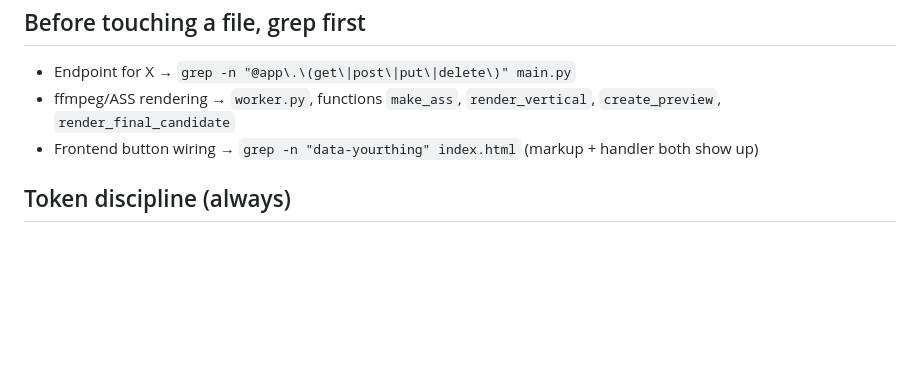
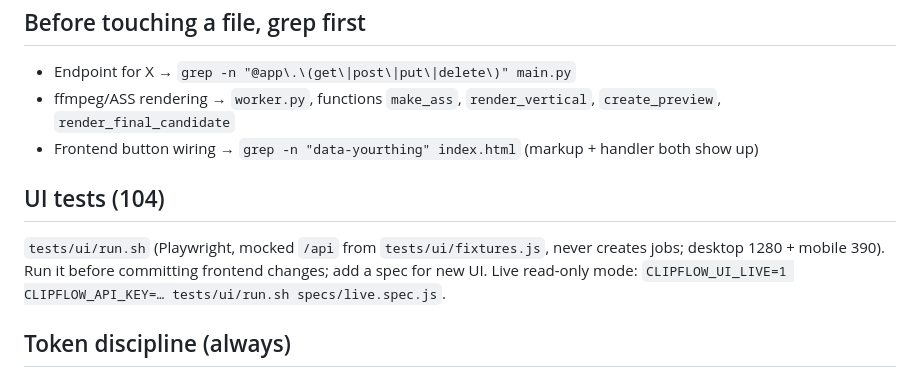
Before and after one commit to fajarputra5717-bot/clipflow, a Markdown page: CLAUDE.md, the part around the change. Rendered like a GitHub page; blank space fills up the shorter version.

Commit message:
docs: UI harness on main (104) + CLAUDE.md test rule
Co-Authored-By: Claude Opus 5.5 <noreply@anthropic.com>

```diff
--- a/CLAUDE.md
+++ b/CLAUDE.md
@@ -416,6 +416,12 @@ or preflights get 401.
 - Frontend button wiring → `grep -n "data-yourthing" index.html`
   (markup + handler both show up)
 
+## UI tests (104)
+
+`tests/ui/run.sh` (Playwright, mocked `/api` from `tests/ui/fixtures.js`, never creates jobs; desktop 1280 +
+mobile 390). Run it before committing frontend changes; add a spec for new UI. Live read-only mode:
+`CLIPFLOW_UI_LIVE=1 CLIPFLOW_API_KEY=… tests/ui/run.sh specs/live.spec.js`.
+
 ## Token discipline (always)
 - Never read main.py / worker.py / index.html whole. `grep -n` the function, then read only ~60 lines around it.
 - Logs: `docker compose logs --tail=50 <service>`, never unbounded. Build output: pipe through `tail -30`.
```
Also changed, not shown: docs/changes/104-ui-harness.md (added, +10 -0 lines), docs/changes/INDEX.md (+1 -0 lines).
